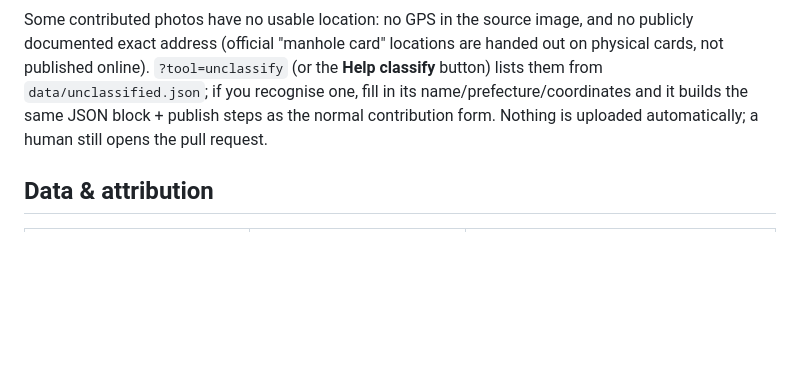
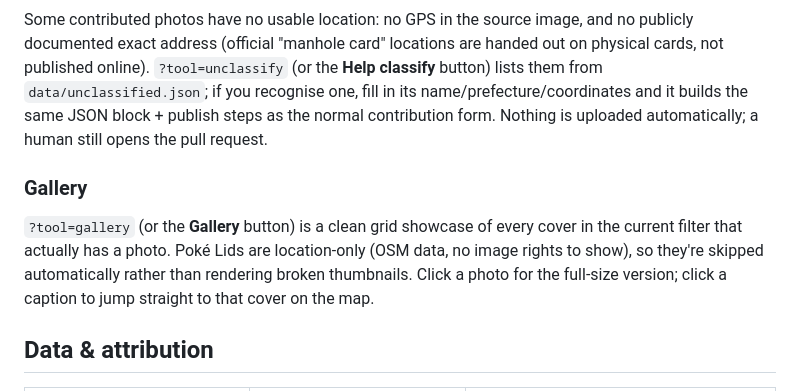
Before and after one commit to sofianebeloucif/manhole-japan, a Markdown page: README.md, the part around the change. Rendered like a GitHub page; blank space fills up the shorter version.

Commit message:
docs: document the Gallery tool in README

```diff
--- a/README.md
+++ b/README.md
@@ -119,6 +119,15 @@ if you recognise one, fill in its name/prefecture/coordinates and it builds
 the same JSON block + publish steps as the normal contribution form. Nothing
 is uploaded automatically; a human still opens the pull request.
 
+### Gallery
+
+`?tool=gallery` (or the **Gallery** button) is a clean grid showcase of
+every cover in the current filter that actually has a photo. Poké Lids are
+location-only (OSM data, no image rights to show), so they're skipped
+automatically rather than rendering broken thumbnails. Click a photo for
+the full-size version; click a caption to jump straight to that cover on
+the map.
+
 ## Data & attribution
 
 | Data | Source | Licence |
```
